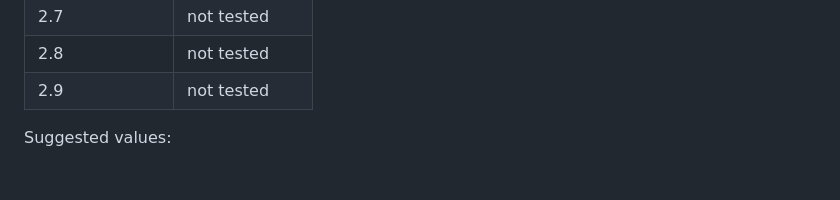
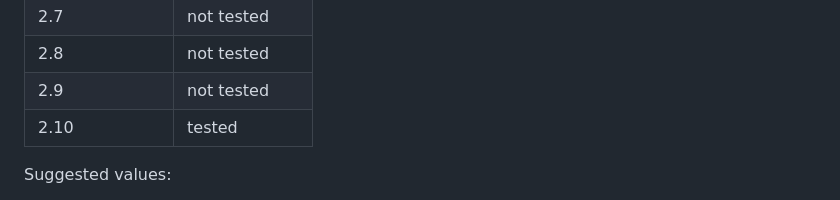
Before and after one commit to handryanp/ckanext-temabaru, a Markdown page: README.md, the part around the change. Drawn GitHub-style; blank space fills up the shorter version.

```diff
--- a/README.md
+++ b/README.md
@@ -18,6 +18,7 @@ Compatibility with core CKAN versions:
 | 2.7             | not tested    |
 | 2.8             | not tested    |
 | 2.9             | not tested    |
+| 2.10            | tested        |
 
 Suggested values:
 
```
